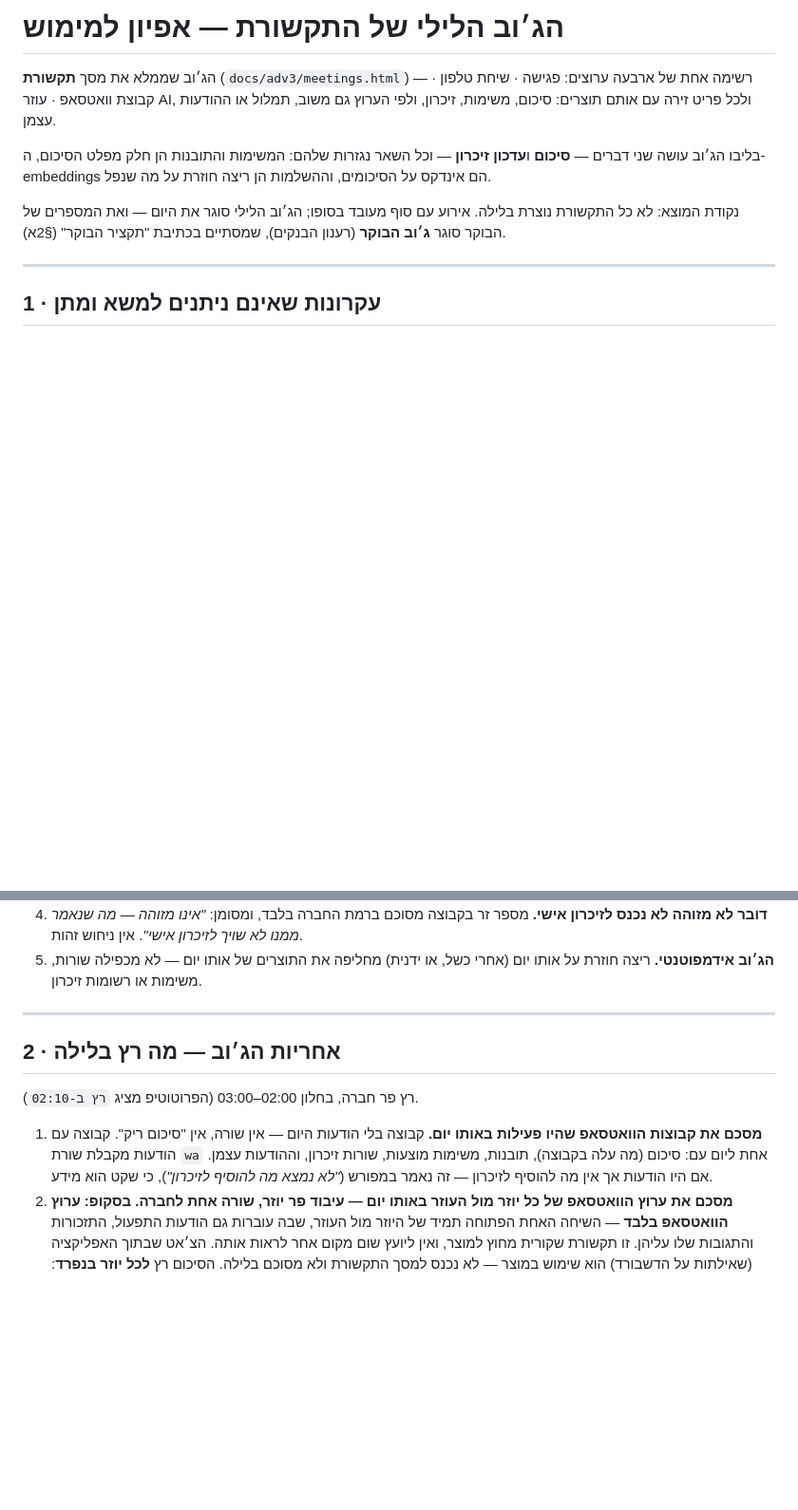
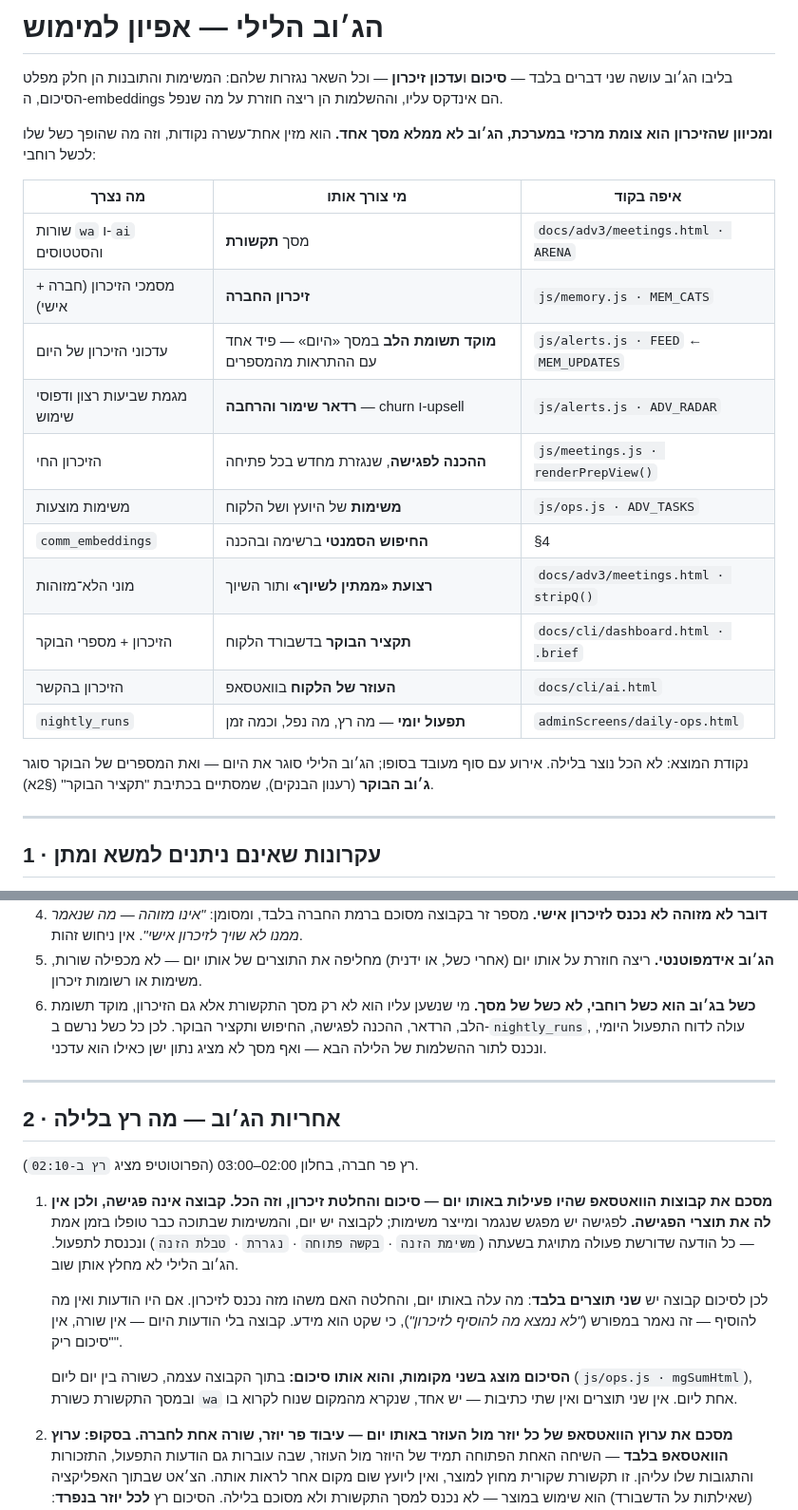
Before and after one commit to eyal-hg/main, a Markdown page: docs/NIGHTLY_COMM_SPEC.md, 2 parts joined by grey strips. Shown at 95% size. Rendered like a GitHub page; blank space fills up the shorter version.

Commit message:
HK: קבוצת וואטסאפ אינה פגישה — סיכום והחלטת זיכרון, וזה הכל
נתתי לסיכום הקבוצה את תוצרי הפגישה — משימות ותובנות — וזה over-modeling
שסותר את מה שהמערכת כבר עושה: כל הודעה שדורשת פעולה מתויגת בשעתה
(«משימת הזנה» · «נגררת» · «בקשה פתוחה») ונכנסת לתפעול, בזמן אמת. הג׳וב
הלילי לא מחלץ אותן שוב.

לכן לסיכום קבוצה שני תוצרים בלבד: מה עלה באותו יום, והחלטה האם משהו
נכנס לזיכרון — ואם לא, זה נאמר במפורש, כי שקט הוא מידע. הזירה מציגה
עכשיו «סיכום הלילי · זיכרון · ההודעות» ושורת ההחלטה, בניסוח שכבר קיים
ב-js/ops.js · mgSumHtml.

ותוקן גם הפתיח של האפיון: הג׳וב אינו «ממלא את מסך תקשורת» — הוא מזין
אחת־עשרה נקודות (הזיכרון, מוקד תשומת הלב, הרדאר, ההכנה לפגישה, החיפוש,
תקציר הבוקר, התפעול היומי ועוד). נוספה מפת צרכנים ועיקרון שישי: כשל
בג׳וב הוא כשל רוחבי ולא כשל של מסך.

Co-Authored-By: Claude Opus 5 <noreply@anthropic.com>

```diff
--- a/docs/NIGHTLY_COMM_SPEC.md
+++ b/docs/NIGHTLY_COMM_SPEC.md
@@ -1,17 +1,29 @@
-# הג׳וב הלילי של התקשורת — אפיון למימוש
+# הג׳וב הלילי — אפיון למימוש
 
-הג׳וב שממלא את מסך **תקשורת** (`docs/adv3/meetings.html`) — רשימה אחת של
-ארבעה ערוצים: פגישה · שיחת טלפון · קבוצת וואטסאפ · עוזר AI, ולכל פריט
-זירה עם אותם תוצרים: סיכום, משימות, זיכרון, ולפי הערוץ גם משוב, תמלול
-או ההודעות עצמן.
+בליבו הג׳וב עושה שני דברים בלבד — **סיכום** ו**עדכון זיכרון** — וכל
+השאר נגזרות שלהם: המשימות והתובנות הן חלק מפלט הסיכום, ה-embeddings הם
+אינדקס עליו, וההשלמות הן ריצה חוזרת על מה שנפל.
 
-בליבו הג׳וב עושה שני דברים — **סיכום** ו**עדכון זיכרון** — וכל השאר
-נגזרות שלהם: המשימות והתובנות הן חלק מפלט הסיכום, ה-embeddings הם
-אינדקס על הסיכומים, וההשלמות הן ריצה חוזרת על מה שנפל.
+**ומכיוון שהזיכרון הוא צומת מרכזי במערכת, הג׳וב לא ממלא מסך אחד.**
+הוא מזין אחת־עשרה נקודות, וזה מה שהופך כשל שלו לכשל רוחבי:
 
-נקודת המוצא: לא כל התקשורת נוצרת בלילה. אירוע עם סוף מעובד בסופו;
-הג׳וב הלילי סוגר את היום — ואת המספרים של הבוקר סוגר **ג׳וב הבוקר**
-(רענון הבנקים), שמסתיים בכתיבת "תקציר הבוקר" (§2א).
+| מה נצרך | מי צורך אותו | איפה בקוד |
+|---|---|---|
+| שורות `wa` ו-`ai` והסטטוסים | מסך **תקשורת** | `docs/adv3/meetings.html · ARENA` |
+| מסמכי הזיכרון (חברה + אישי) | **זיכרון החברה** | `js/memory.js · MEM_CATS` |
+| עדכוני הזיכרון של היום | **מוקד תשומת הלב** במסך «היום» — פיד אחד עם ההתראות מהמספרים | `js/alerts.js · FEED` ← `MEM_UPDATES` |
+| מגמת שביעות רצון ודפוסי שימוש | **רדאר שימור והרחבה** — churn ו-upsell | `js/alerts.js · ADV_RADAR` |
+| הזיכרון החי | **ההכנה לפגישה**, שנגזרת מחדש בכל פתיחה | `js/meetings.js · renderPrepView()` |
+| משימות מוצעות | **משימות** של היועץ ושל הלקוח | `js/ops.js · ADV_TASKS` |
+| `comm_embeddings` | **החיפוש הסמנטי** ברשימה ובהכנה | §4 |
+| מוני הלא־מזוהות | **רצועת «ממתין לשיוך»** ותור השיוך | `docs/adv3/meetings.html · stripQ()` |
+| הזיכרון + מספרי הבוקר | **תקציר הבוקר** בדשבורד הלקוח | `docs/cli/dashboard.html · .brief` |
+| הזיכרון בהקשר | **העוזר של הלקוח** בוואטסאפ | `docs/cli/ai.html` |
+| `nightly_runs` | **תפעול יומי** — מה רץ, מה נפל, וכמה זמן | `adminScreens/daily-ops.html` |
+
+נקודת המוצא: לא הכל נוצר בלילה. אירוע עם סוף מעובד בסופו; הג׳וב הלילי
+סוגר את היום — ואת המספרים של הבוקר סוגר **ג׳וב הבוקר** (רענון
+הבנקים), שמסתיים בכתיבת "תקציר הבוקר" (§2א).
 
 ---
 
@@ -32,6 +44,11 @@
 5. **הג׳וב אידמפוטנטי.** ריצה חוזרת על אותו יום (אחרי כשל, או ידנית)
    מחליפה את התוצרים של אותו יום — לא מכפילה שורות, משימות או רשומות
    זיכרון.
+6. **כשל בג׳וב הוא כשל רוחבי, לא כשל של מסך.** מי שנשען עליו הוא לא רק
+   מסך התקשורת אלא גם הזיכרון, מוקד תשומת הלב, הרדאר, ההכנה לפגישה,
+   החיפוש ותקציר הבוקר. לכן כל כשל נרשם ב-`nightly_runs`, עולה לדוח
+   התפעול היומי, ונכנס לתור ההשלמות של הלילה הבא — ואף מסך לא מציג
+   נתון ישן כאילו הוא עדכני.
 
 ---
 
@@ -39,12 +56,23 @@
 
 רץ פר חברה, בחלון 02:00–03:00 (הפרוטוטיפ מציג `רץ ב-02:10`).
 
-1. **מסכם את קבוצות הוואטסאפ שהיו פעילות באותו יום.**
-   קבוצה בלי הודעות היום — אין שורה, אין "סיכום ריק". קבוצה עם הודעות
-   מקבלת שורת `wa` אחת ליום עם: סיכום (מה עלה בקבוצה), תובנות, משימות
-   מוצעות, שורות זיכרון, וההודעות עצמן. אם היו הודעות אך אין מה להוסיף
-   לזיכרון — זה נאמר במפורש (*"לא נמצא מה להוסיף לזיכרון"*), כי שקט הוא
-   מידע.
+1. **מסכם את קבוצות הוואטסאפ שהיו פעילות באותו יום — סיכום והחלטת
+   זיכרון, וזה הכל.**
+   **קבוצה אינה פגישה, ולכן אין לה את תוצרי הפגישה.** לפגישה יש מפגש
+   שנגמר ומייצר משימות; לקבוצה יש יום, והמשימות שבתוכה כבר טופלו בזמן
+   אמת — כל הודעה שדורשת פעולה מתויגת בשעתה (`משימת הזנה` · `בקשה
+   פתוחה` · `נגררת` · `טבלת הזנה`) ונכנסת לתפעול. הג׳וב הלילי לא מחלץ
+   אותן שוב.
+
+   לכן לסיכום קבוצה יש **שני תוצרים בלבד**: מה עלה באותו יום, והחלטה
+   האם משהו מזה נכנס לזיכרון. אם היו הודעות ואין מה להוסיף — זה נאמר
+   במפורש (*"לא נמצא מה להוסיף לזיכרון"*), כי שקט הוא מידע. קבוצה בלי
+   הודעות היום — אין שורה, אין "סיכום ריק".
+
+   **הסיכום מוצג בשני מקומות, והוא אותו סיכום:** בתוך הקבוצה עצמה,
+   כשורה בין יום ליום (`js/ops.js · mgSumHtml`), ובמסך התקשורת כשורת
+   `wa` אחת ליום. אין שני תוצרים ואין שתי כתיבות — יש אחד, שנקרא
+   מהמקום שנוח לקרוא בו.
 2. **מסכם את ערוץ הוואטסאפ של כל יוזר מול העוזר באותו יום — עיבוד
    פר יוזר, שורה אחת לחברה.**
    **בסקופ: ערוץ הוואטסאפ בלבד** — השיחה האחת הפתוחה תמיד של היוזר מול
```
Also changed, not shown: PROJECT_CONTEXT.md (+7 -2 lines), docs/ADVISORS_FEATURES.md (+11 -5 lines), docs/shots/adv-comm-wa.png, 2 other files.
